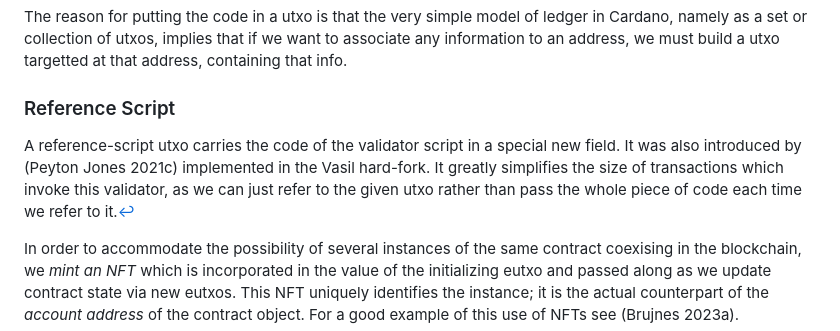
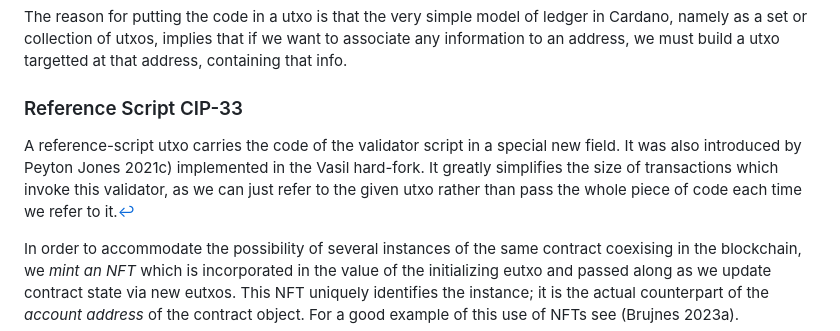
Before and after one commit to claudiohermida/Smart-Contracts-Cardano, a Markdown page: Smart-contracts-Cardano.md, the part around the change printed below. Drawn GitHub-style.

```diff
--- a/Smart-contracts-Cardano.md
+++ b/Smart-contracts-Cardano.md
@@ -333,9 +333,9 @@ The reason for putting the code in a utxo is that the very simple model of ledge
 
 <div style="border: 1px solid #999; padding: 10px; background-color: lightgray;">
 
-### Reference Script
+### Reference Script CIP-33
 
-A reference-script utxo carries the code of the validator script in a special new field. It was also introduced by <span class="citation">(Peyton Jones 2021c)</span> implemented in the Vasil hard-fork. It greatly simplifies the size of transactions which invoke this validator, as we can just refer to the given utxo rather than pass the whole piece of code each time we refer to it.[↩︎](#refscript)
+A reference-script utxo carries the code of the validator script in a special new field. It was also introduced by <span class="citation">Peyton Jones 2021c)</span> implemented in the Vasil hard-fork. It greatly simplifies the size of transactions which invoke this validator, as we can just refer to the given utxo rather than pass the whole piece of code each time we refer to it.[↩︎](#refscript)
 
 </div>
 
```
Also changed, not shown: other parts of Smart-contracts-Cardano.md (+4 -3 lines).
